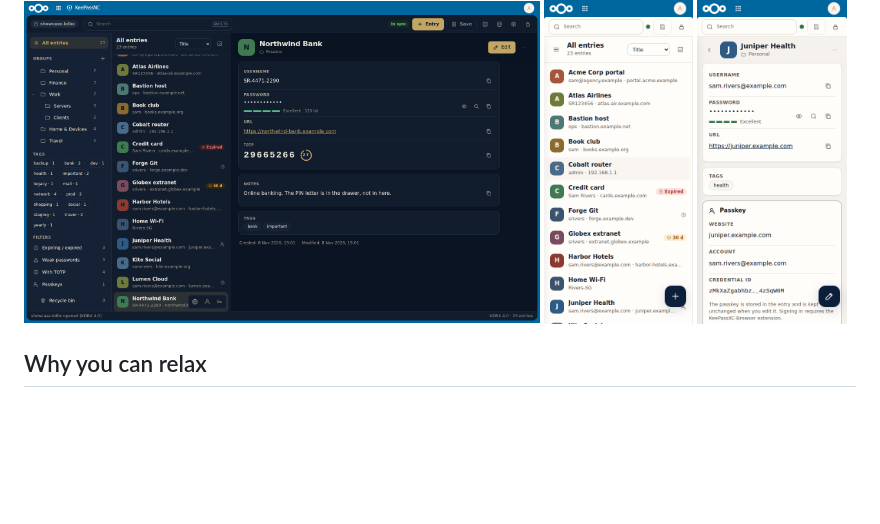
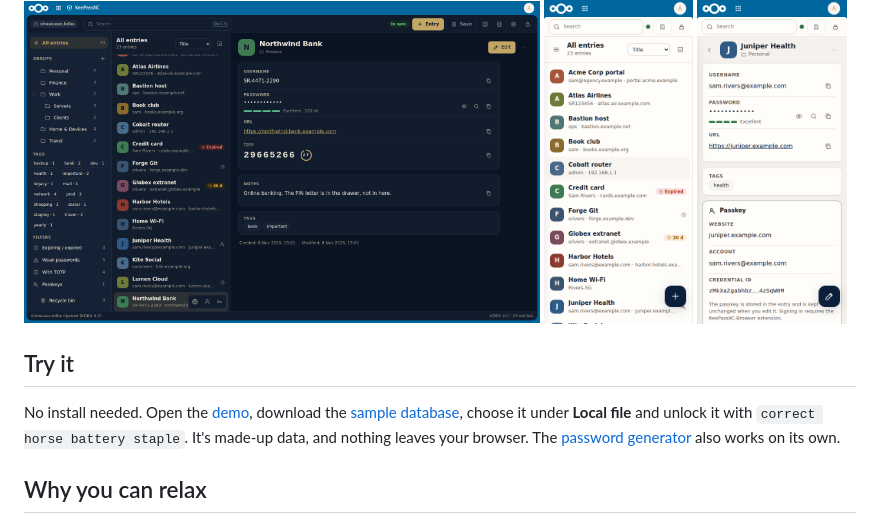
Before and after one commit to StudioCuda/KeePassNC, a Markdown page: README.md, the part around the change. Rendered like a GitHub page; blank space fills up the shorter version.

Commit message:
README: "Try it" with the demo, the sample database and the generator (#224)
Co-authored-by: Claude <noreply@anthropic.com>

```diff
--- a/README.md
+++ b/README.md
@@ -12,6 +12,10 @@ It's still a plain KeePass file, so **KeePassXC, KeePassDX and Strongbox keep wo
   <img src="docs/screenshots/mobile-list.png" width="18%" alt="Entry list on a phone">
   <img src="docs/screenshots/mobile-detail.png" width="18%" alt="Entry with a passkey on a phone">
 </p>
+
+## Try it
+
+No install needed. Open the [demo](https://keepass.studiocuda.at), download the [sample database](https://keepass.studiocuda.at/demo.kdbx), choose it under **Local file** and unlock it with `correct horse battery staple`. It's made-up data, and nothing leaves your browser. The [password generator](https://pass.studiocuda.at) also works on its own.
 
 ## Why you can relax
 
```
